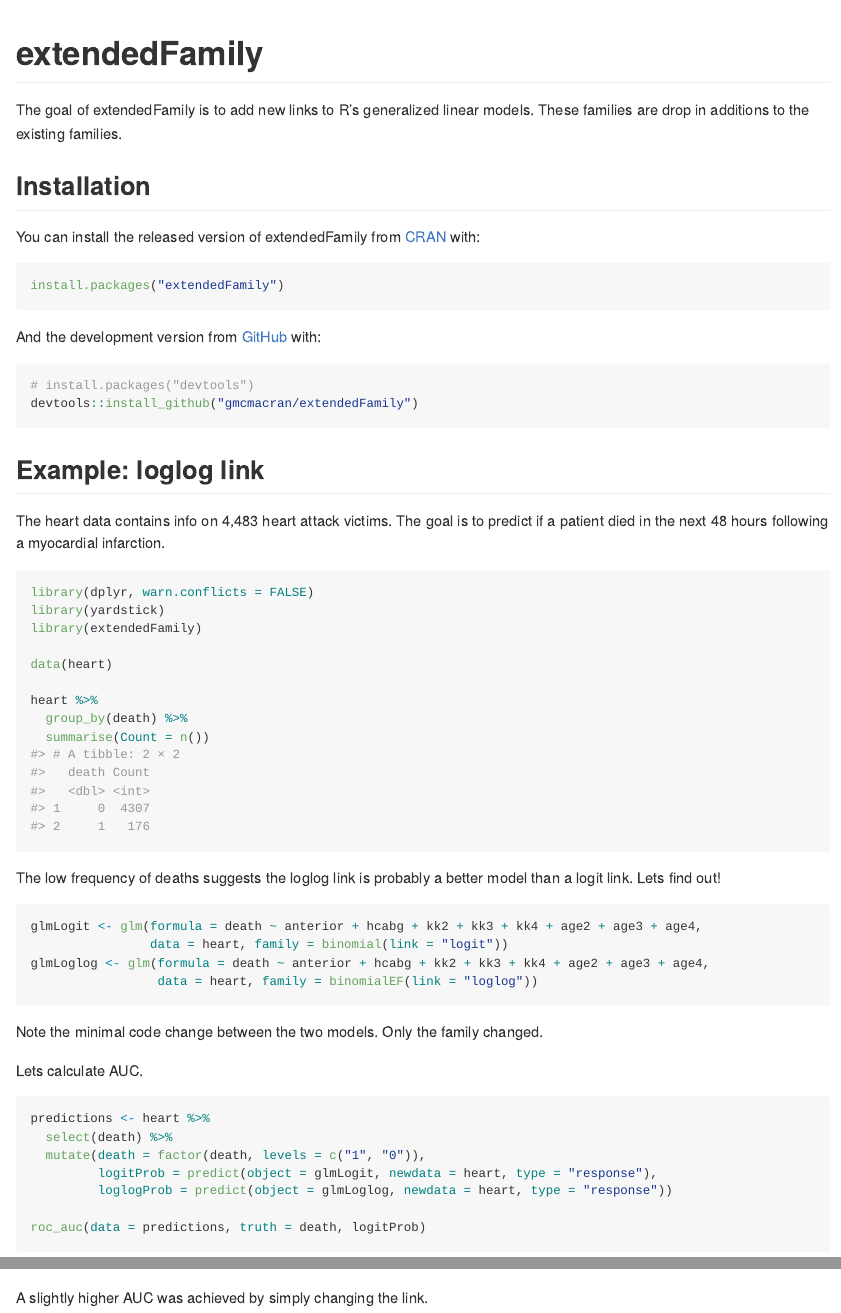
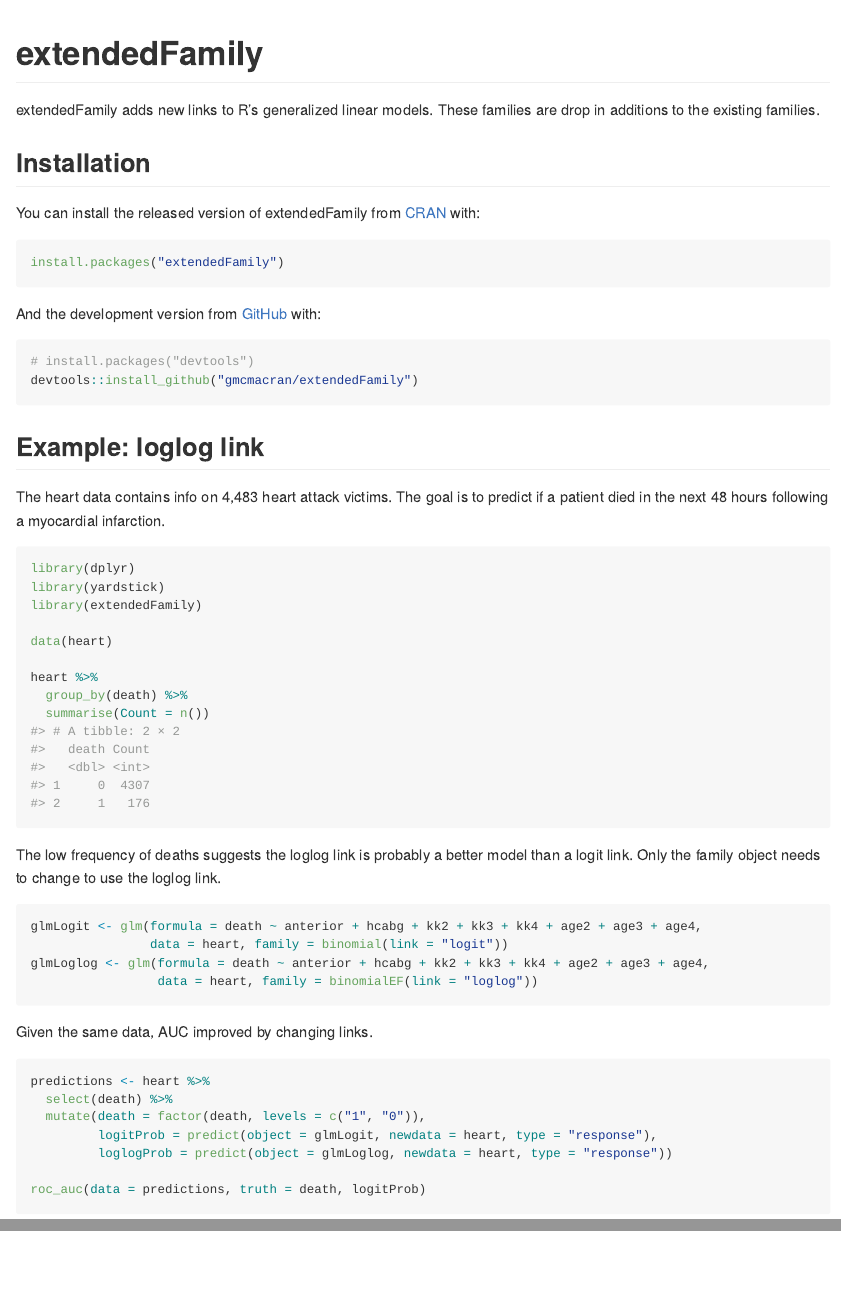
Before and after one commit to gmcmacran/extendedFamily, an R Markdown document (README.Rmd): the page in a window 1100 px wide, from its top, and a second part further down, joined at a grey line. Rendered offline with R 4.5, knitr and Pandoc, with nearby package versions; some code elsewhere in the file could not run offline; badge pictures from the web are left out.

Commit message:
Readme reword

````diff
--- a/README.Rmd
+++ b/README.Rmd
@@ -20,7 +20,7 @@ knitr::opts_chunk$set(
 [![CRAN status](https://www.r-pkg.org/badges/version/extendedFamily)](https://cran.r-project.org/package=extendedFamily)
 <!-- badges: end -->
 
-The goal of extendedFamily is to add new links to R's generalized linear models. These families are drop in additions to the existing families.
+extendedFamily adds new links to R's generalized linear models. These families are drop in additions to the existing families.
 
 ## Installation
 
@@ -40,8 +40,8 @@ devtools::install_github("gmcmacran/extendedFamily")
 
 The heart data contains info on 4,483 heart attack victims. The goal is to predict if a patient died in the next 48 hours following a myocardial infarction.
 
-```{r example}
-library(dplyr, warn.conflicts = FALSE)
+```{r example, message=FALSE}
+library(dplyr)
 library(yardstick)
 library(extendedFamily)
 
@@ -53,7 +53,7 @@ heart %>%
 
 ```
 
-The low frequency of deaths suggests the loglog link is probably a better model than a logit link. Lets find out!
+The low frequency of deaths suggests the loglog link is probably a better model than a logit link. Only the family object needs to change to use the loglog link.
 
 ```{r trainModels}
 glmLogit <- glm(formula = death ~ anterior + hcabg + kk2 + kk3 + kk4 + age2 + age3 + age4,
@@ -62,9 +62,7 @@ glmLoglog <- glm(formula = death ~ anterior + hcabg + kk2 + kk3 + kk4 + age2 + a
                  data = heart, family = binomialEF(link = "loglog"))
 ```
 
-Note the minimal code change between the two models. Only the family changed.
-
-Lets calculate AUC.
+Given the same data, AUC improved by changing links.
 
 ```{r calcAUC}
 predictions <- heart %>%
@@ -77,5 +75,3 @@ roc_auc(data = predictions, truth = death, logitProb)
 
 roc_auc(data = predictions, truth = death, loglogProb)
 ```
-
-A slightly higher AUC was achieved by simply changing the link.
````
Also changed, not shown: README.md.
